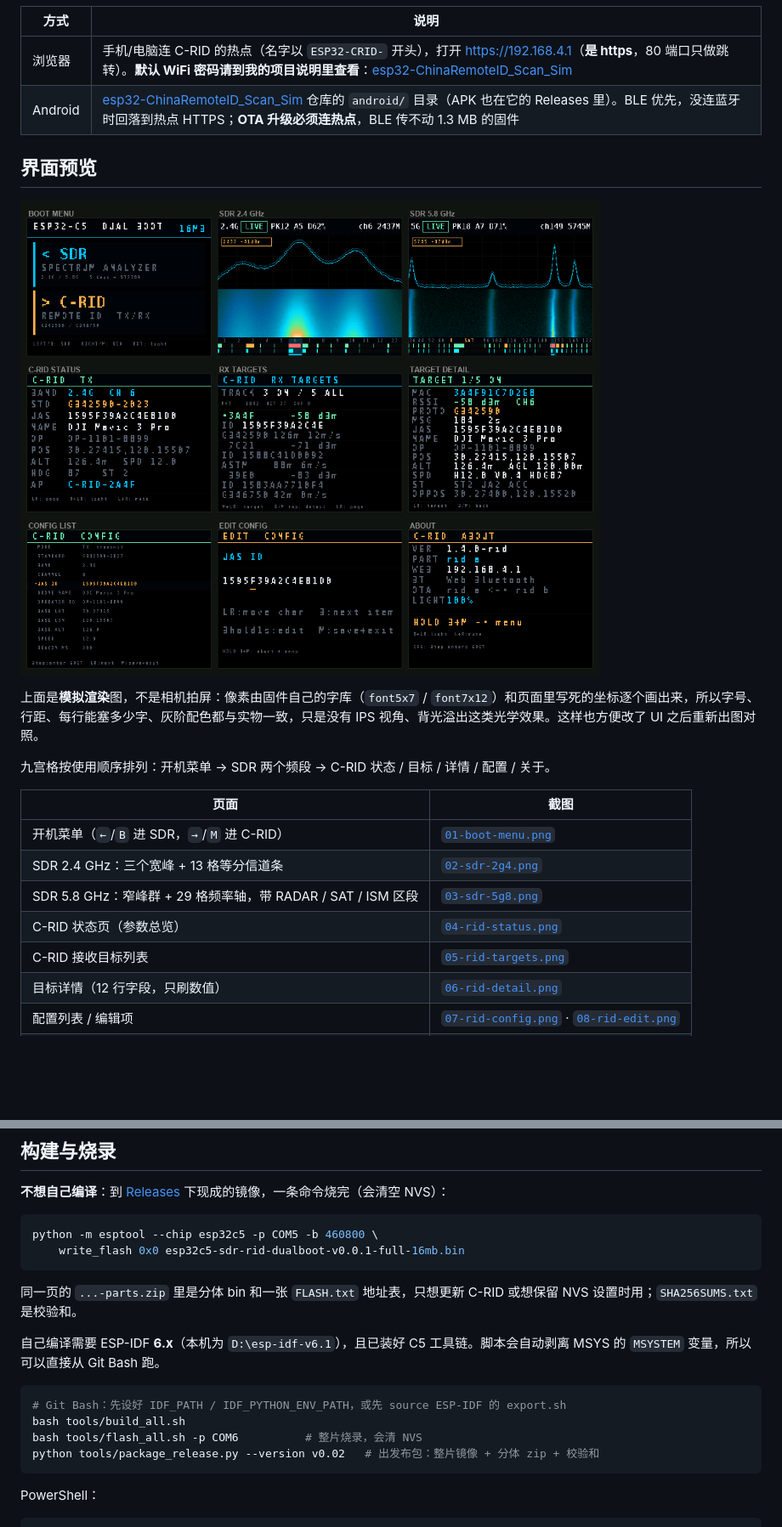
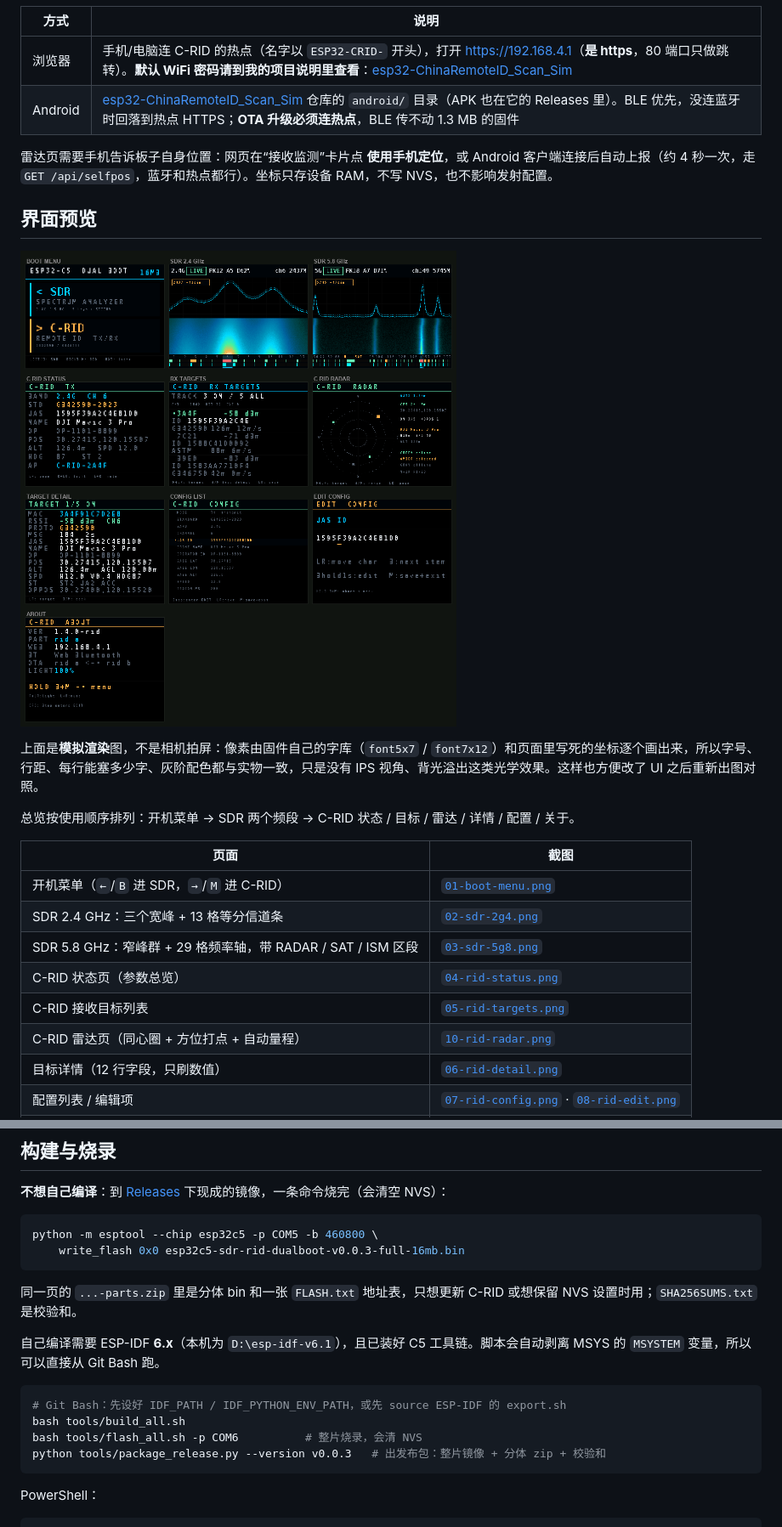
Before and after one commit to sd1471123/esp32c5-sdr-rid-dualboot, a Markdown page: README.md, 2 parts joined by grey strips. Shown at 85% size. Drawn GitHub-style; pictures changed too: docs/screens/overview.png; blank space fills up the shorter version.

Commit message:
feat(rid): add TFT radar page with phone-reported self position

````diff
--- a/README.md
+++ b/README.md
@@ -42,5 +42,7 @@
 | 浏览器 | 手机/电脑连 C-RID 的热点（名字以 `ESP32-CRID-` 开头），打开 <https://192.168.4.1>（**是 https**，80 端口只做跳转）。**默认 WiFi 密码请到我的项目说明里查看**：[esp32-ChinaRemoteID_Scan_Sim](https://github.com/sd1471123/esp32-ChinaRemoteID_Scan_Sim) |
 | Android | [esp32-ChinaRemoteID_Scan_Sim](https://github.com/sd1471123/esp32-ChinaRemoteID_Scan_Sim) 仓库的 `android/` 目录（APK 也在它的 Releases 里）。BLE 优先，没连蓝牙时回落到热点 HTTPS；**OTA 升级必须连热点**，BLE 传不动 1.3 MB 的固件 |
 
+雷达页需要手机告诉板子自身位置：网页在“接收监测”卡片点 **使用手机定位**，或 Android 客户端连接后自动上报（约 4 秒一次，走 `GET /api/selfpos`，蓝牙和热点都行）。坐标只存设备 RAM，不写 NVS，也不影响发射配置。
+
 ## 界面预览
 
@@ -48,7 +50,7 @@
 
 上面是**模拟渲染**图，不是相机拍屏：像素由固件自己的字库（`font5x7` / `font7x12`）和页面里写死的坐标逐个画出来，所以字号、行距、每行能塞多少字、灰阶配色都与实物一致，只是没有 IPS 视角、背光溢出这类光学效果。这样也方便改了 UI 之后重新出图对照。
 
-九宫格按使用顺序排列：开机菜单 → SDR 两个频段 → C-RID 状态 / 目标 / 详情 / 配置 / 关于。
+总览按使用顺序排列：开机菜单 → SDR 两个频段 → C-RID 状态 / 目标 / 雷达 / 详情 / 配置 / 关于。
 
 | 页面 | 截图 |
 |---|---|
@@ -57,6 +59,7 @@
 | SDR 5.8 GHz：窄峰群 + 29 格频率轴，带 RADAR / SAT / ISM 区段 | [`03-sdr-5g8.png`](docs/screens/03-sdr-5g8.png) |
 | C-RID 状态页（参数总览） | [`04-rid-status.png`](docs/screens/04-rid-status.png) |
 | C-RID 接收目标列表 | [`05-rid-targets.png`](docs/screens/05-rid-targets.png) |
+| C-RID 雷达页（同心圈 + 方位打点 + 自动量程） | [`10-rid-radar.png`](docs/screens/10-rid-radar.png) |
 | 目标详情（12 行字段，只刷数值） | [`06-rid-detail.png`](docs/screens/06-rid-detail.png) |
 | 配置列表 / 编辑项 | [`07-rid-config.png`](docs/screens/07-rid-config.png) · [`08-rid-edit.png`](docs/screens/08-rid-edit.png) |
 | 关于页（版本 / 分区 / 背光档位） | [`09-rid-about.png`](docs/screens/09-rid-about.png) |
@@ -200,7 +204,7 @@ C-RID 的网页配置入口（`https://192.168.4.1`）和 BLE 数据通道完全
 
 ```bash
 python -m esptool --chip esp32c5 -p COM5 -b 460800 \
-    write_flash 0x0 esp32c5-sdr-rid-dualboot-v0.0.1-full-16mb.bin
+    write_flash 0x0 esp32c5-sdr-rid-dualboot-v0.0.3-full-16mb.bin
 ```
 
 同一页的 `...-parts.zip` 里是分体 bin 和一张 `FLASH.txt` 地址表，只想更新 C-RID 或想保留 NVS 设置时用；`SHA256SUMS.txt` 是校验和。
@@ -212,7 +216,7 @@ python -m esptool --chip esp32c5 -p COM5 -b 460800 \
 # Git Bash：先设好 IDF_PATH / IDF_PYTHON_ENV_PATH，或先 source ESP-IDF 的 export.sh
 bash tools/build_all.sh
 bash tools/flash_all.sh -p COM6          # 整片烧录，会清 NVS
-python tools/package_release.py --version v0.02   # 出发布包：整片镜像 + 分体 zip + 校验和
+python tools/package_release.py --version v0.0.3   # 出发布包：整片镜像 + 分体 zip + 校验和
 ```
 
 PowerShell：
````
Also changed, not shown: other parts of README.md (+15 -5 lines), docs/screens/10-rid-radar.png (added), docs/screens/10-rid-radar@2x.png (added), docs/screens/overview@2x.png, 9 other files.
